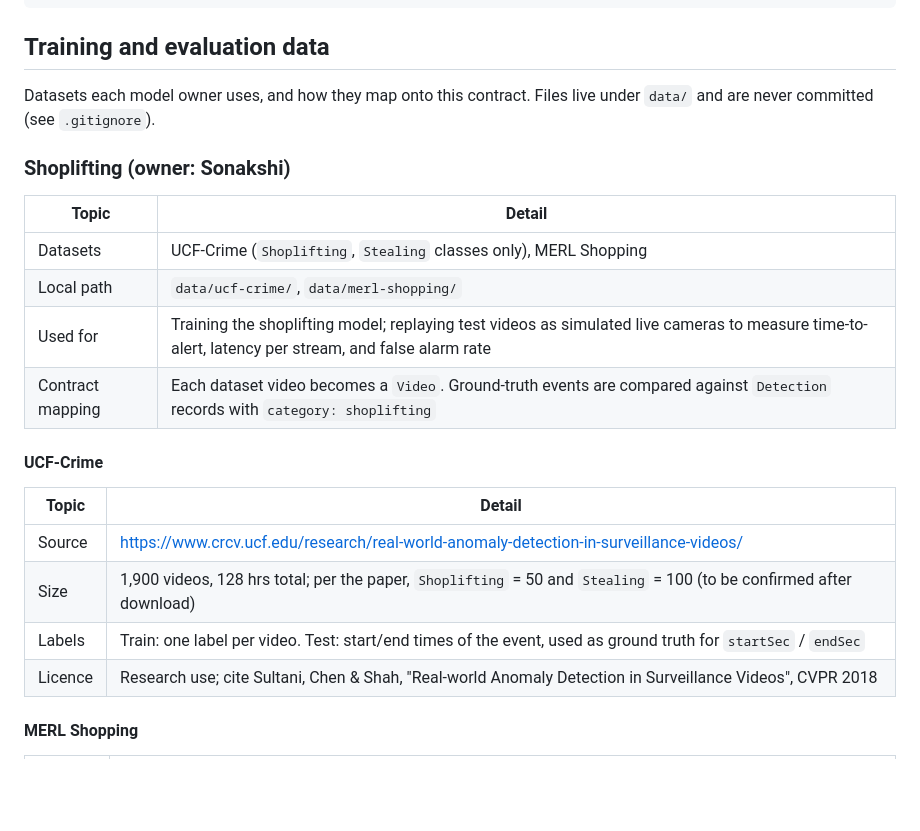
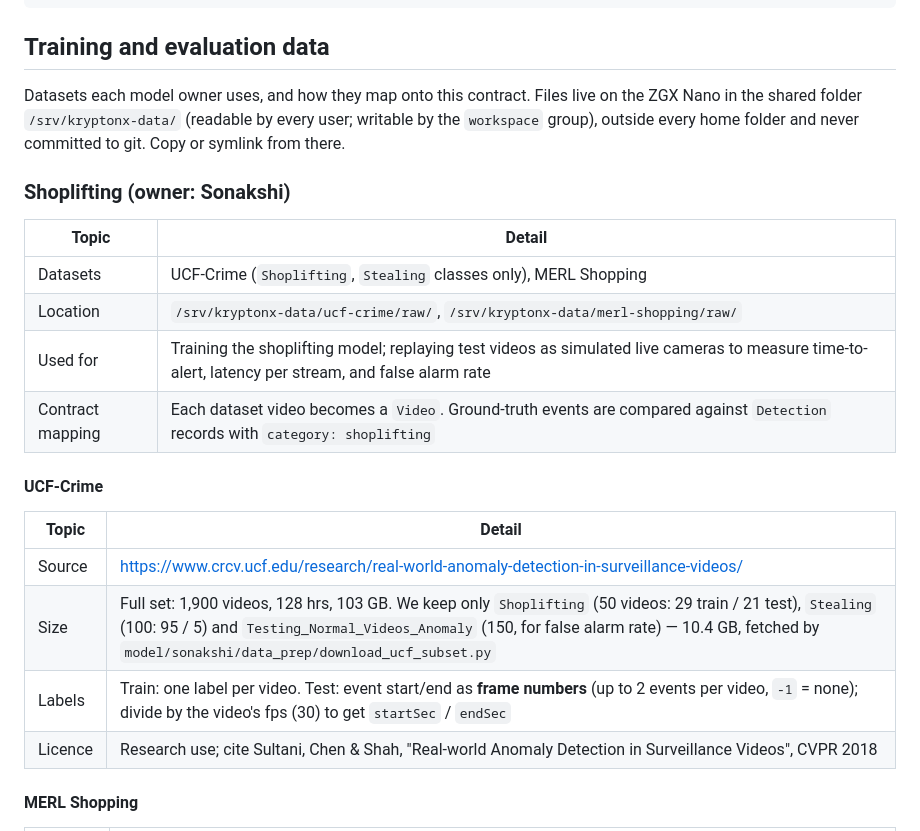
Before and after one commit to shra012/KryptonxWatch, a Markdown page: docs/data-contract.md, the part around the change. Rendered like a GitHub page; blank space fills up the shorter version.

Commit message:
Data contract: point shoplifting datasets at /srv/kryptonx-data, confirm UCF counts and frame-based labels

```diff
--- a/docs/data-contract.md
+++ b/docs/data-contract.md
@@ -185,14 +185,14 @@ Transport is still to be decided (REST vs. queue). The shape of the exchange:
 
 ## Training and evaluation data
 
-Datasets each model owner uses, and how they map onto this contract. Files live under `data/` and are never committed (see `.gitignore`).
+Datasets each model owner uses, and how they map onto this contract. Files live on the ZGX Nano in the shared folder `/srv/kryptonx-data/` (readable by every user; writable by the `workspace` group), outside every home folder and never committed to git. Copy or symlink from there.
 
 ### Shoplifting (owner: Sonakshi)
 
 | Topic | Detail |
 |---|---|
 | Datasets | UCF-Crime (`Shoplifting`, `Stealing` classes only), MERL Shopping |
-| Local path | `data/ucf-crime/`, `data/merl-shopping/` |
+| Location | `/srv/kryptonx-data/ucf-crime/raw/`, `/srv/kryptonx-data/merl-shopping/raw/` |
 | Used for | Training the shoplifting model; replaying test videos as simulated live cameras to measure time-to-alert, latency per stream, and false alarm rate |
 | Contract mapping | Each dataset video becomes a `Video`. Ground-truth events are compared against `Detection` records with `category: shoplifting` |
 
@@ -201,8 +201,8 @@ Datasets each model owner uses, and how they map onto this contract. Files live
 | Topic | Detail |
 |---|---|
 | Source | https://www.crcv.ucf.edu/research/real-world-anomaly-detection-in-surveillance-videos/ |
-| Size | 1,900 videos, 128 hrs total; per the paper, `Shoplifting` = 50 and `Stealing` = 100 (to be confirmed after download) |
-| Labels | Train: one label per video. Test: start/end times of the event, used as ground truth for `startSec` / `endSec` |
+| Size | Full set: 1,900 videos, 128 hrs, 103 GB. We keep only `Shoplifting` (50 videos: 29 train / 21 test), `Stealing` (100: 95 / 5) and `Testing_Normal_Videos_Anomaly` (150, for false alarm rate) — 10.4 GB, fetched by `model/sonakshi/data_prep/download_ucf_subset.py` |
+| Labels | Train: one label per video. Test: event start/end as **frame numbers** (up to 2 events per video, `-1` = none); divide by the video's fps (30) to get `startSec` / `endSec` |
 | Licence | Research use; cite Sultani, Chen & Shah, "Real-world Anomaly Detection in Surveillance Videos", CVPR 2018 |
 
 #### MERL Shopping
```
